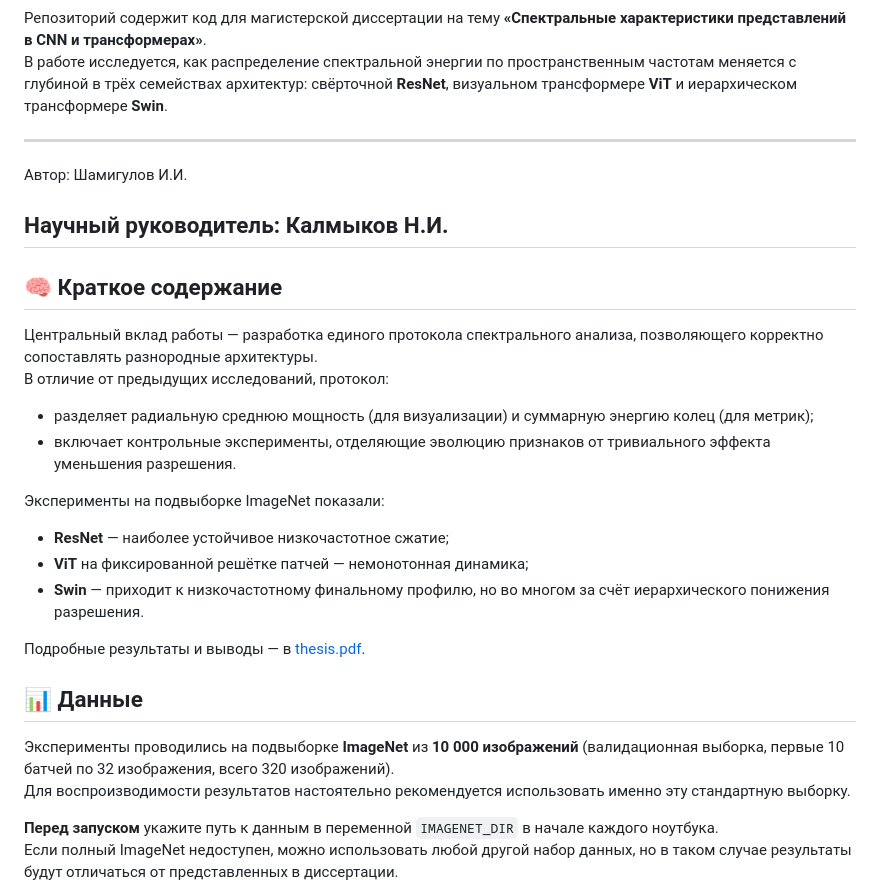
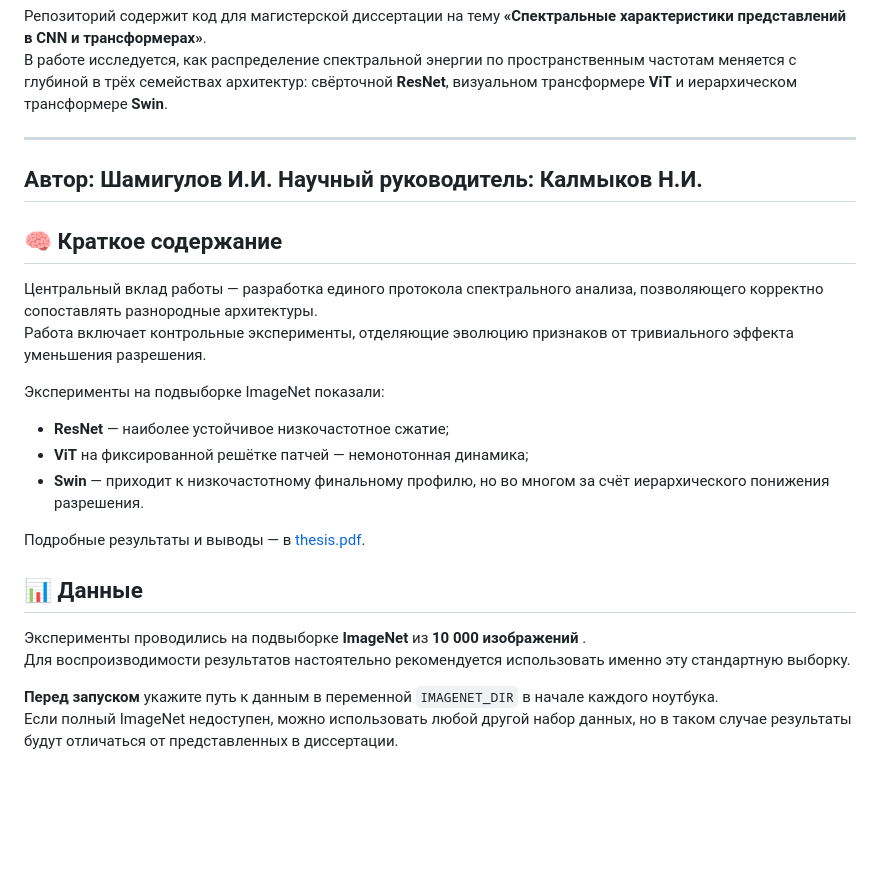
Before and after one commit to Shamighoul/Master-s-diploma, a Markdown page: README.md, the part around the change. Drawn GitHub-style; blank space fills up the shorter version.

```diff
--- a/README.md
+++ b/README.md
@@ -5,17 +5,13 @@
 
 ---
 Автор: Шамигулов И.И.
-
 Научный руководитель: Калмыков Н.И.
 ---
 
 ## 🧠 Краткое содержание
 
 Центральный вклад работы — разработка единого протокола спектрального анализа, позволяющего корректно сопоставлять разнородные архитектуры.
-В отличие от предыдущих исследований, протокол:
-
-- разделяет радиальную среднюю мощность (для визуализации) и суммарную энергию колец (для метрик);
-- включает контрольные эксперименты, отделяющие эволюцию признаков от тривиального эффекта уменьшения разрешения.
+Работа включает контрольные эксперименты, отделяющие эволюцию признаков от тривиального эффекта уменьшения разрешения.
 
 Эксперименты на подвыборке ImageNet показали:
 - **ResNet** — наиболее устойчивое низкочастотное сжатие;
@@ -26,7 +22,7 @@
 
 ## 📊 Данные
 
-Эксперименты проводились на подвыборке **ImageNet** из **10 000 изображений** (валидационная выборка, первые 10 батчей по 32 изображения, всего 320 изображений).
+Эксперименты проводились на подвыборке **ImageNet** из **10 000 изображений** .
 Для воспроизводимости результатов настоятельно рекомендуется использовать именно эту стандартную выборку.
 
 **Перед запуском** укажите путь к данным в переменной `IMAGENET_DIR` в начале каждого ноутбука.
```
